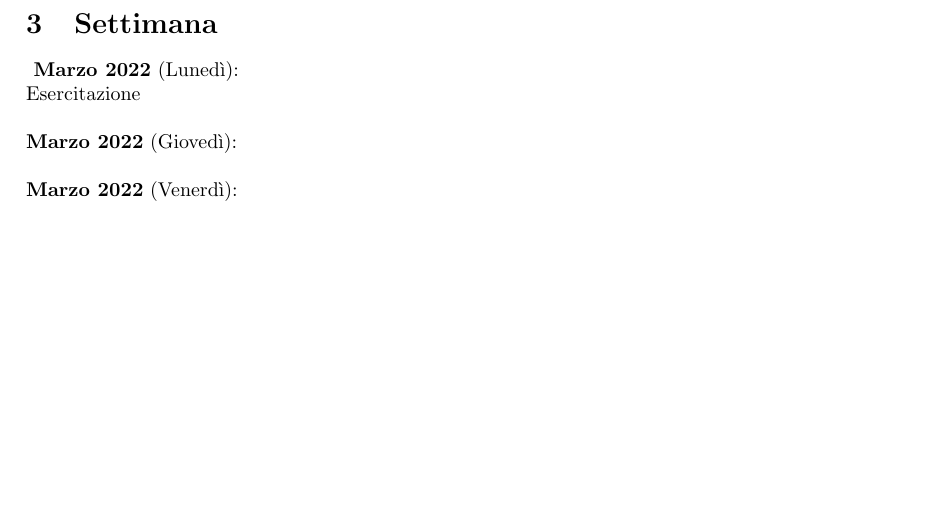
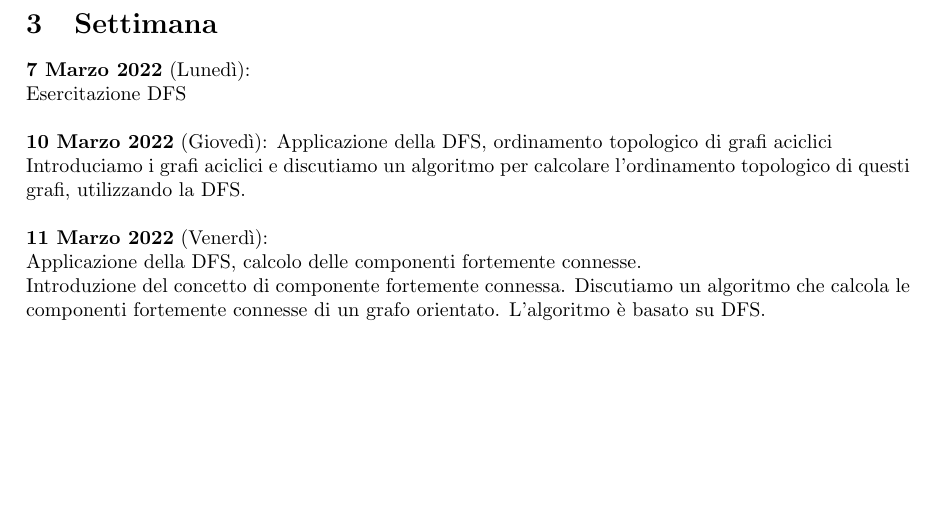
Before and after one commit to 0ri0nRo/Algoritmi2, a LaTeX document (main.tex): part of page 2 of 2, cut so that both start at the same text. Compiled offline with pdfLaTeX.

Commit message:
Update main.tex

```diff
--- a/main.tex
+++ b/main.tex
@@ -40,8 +40,11 @@ Completiamo la discussione sulla BFS, analizzando la complessità e dimostrando
 Riprendiamo la discussione della DFS (visita in profondità). Dimostriamo che la complessità è O(|V|+|E|), e poi dimostriamo alcune importanti proprietà (ad esempio il Teorema delle Parentesi e il Teorema del Cammino Bianco). Discutiamo la classificazione degli archi del grafo in base all'esito della DFS. Vediamo che la DFS può verificare la presenza di cicli in un grafo orientato e, nel caso di grafi aciclici, può calcolarne un ordinamento topologico.
 
 \section{Settimana}
-\\\textbf{ Marzo 2022} (Lunedì): \\Esercitazione\\
-\\\textbf{ Marzo 2022} (Giovedì): \\
-\\\textbf{ Marzo 2022} (Venerdì): \\
+\\\textbf{7 Marzo 2022} (Lunedì): \\Esercitazione DFS\\
+\\\textbf{10 Marzo 2022} (Giovedì): Applicazione della DFS, ordinamento topologico di grafi aciclici\\
+Introduciamo i grafi aciclici e discutiamo un algoritmo per calcolare l'ordinamento topologico di questi grafi, utilizzando la DFS.\\
+\\\textbf{11 Marzo 2022} (Venerdì): \\Applicazione della DFS, calcolo delle componenti fortemente connesse.
+\\Introduzione del concetto di componente fortemente connessa. Discutiamo un algoritmo che calcola le componenti fortemente connesse di un grafo orientato. L'algoritmo è basato su DFS.
+
 
 \end{document}
```
